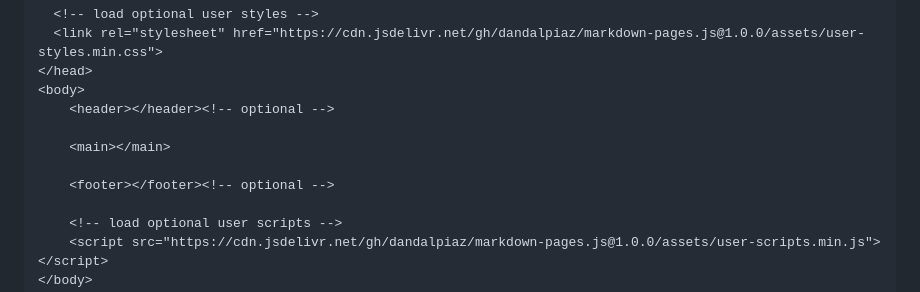
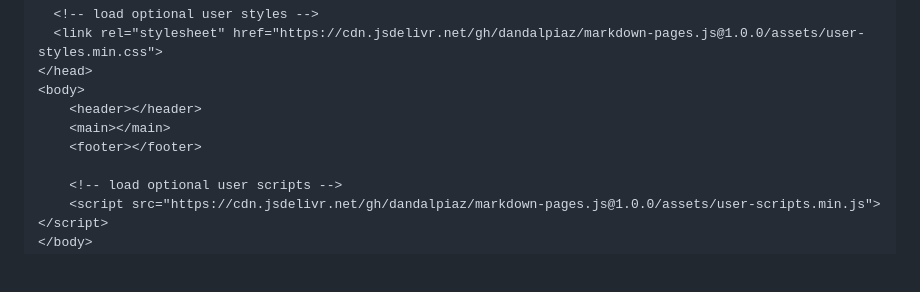
Before and after one commit to dandalpiaz/markdown-pages.js, a Markdown page: README.md, the part around the change. Drawn GitHub-style; blank space fills up the shorter version.

Commit message:
clean up quick start

```diff
--- a/README.md
+++ b/README.md
@@ -28,11 +28,9 @@ To use the library, simply add the JavaScript file in the `<head>` section of yo
   <link rel="stylesheet" href="https://cdn.jsdelivr.net/gh/dandalpiaz/markdown-pages.js@1.0.0/assets/user-styles.min.css">
 </head>
 <body>
-	<header></header><!-- optional -->
-
+	<header></header>
 	<main></main>
-
-	<footer></footer><!-- optional -->
+	<footer></footer>
 
 	<!-- load optional user scripts -->
 	<script src="https://cdn.jsdelivr.net/gh/dandalpiaz/markdown-pages.js@1.0.0/assets/user-scripts.min.js"></script>
```
